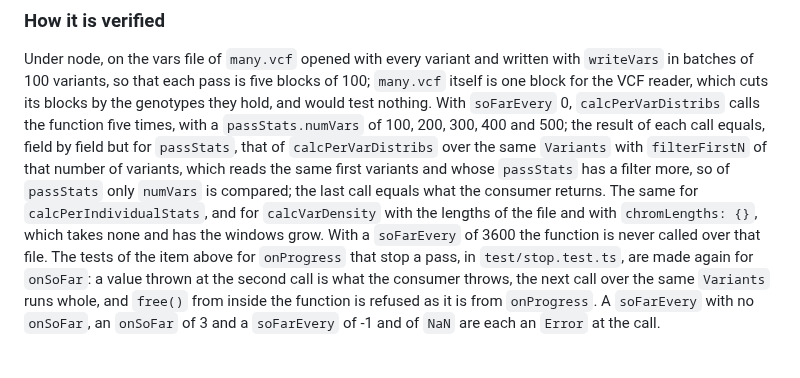
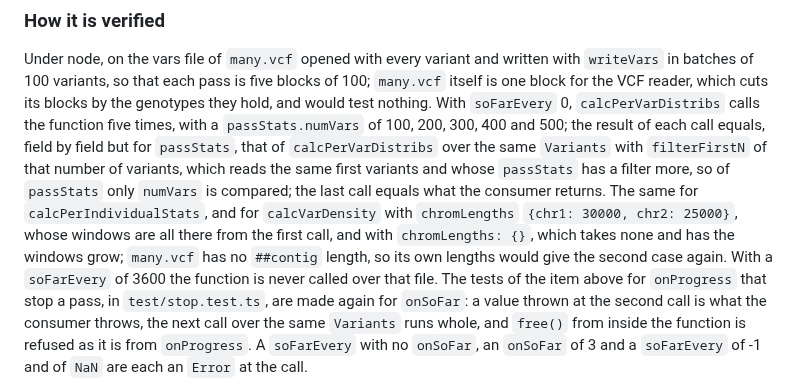
Before and after one commit to JoseBlanca/popnei, a Markdown page: docs/specs/js_sources.md, the part around the change. Drawn GitHub-style.

Commit message:
the test of the density so far gives the lengths, since many.vcf has none, as task 1.1 found

```diff
--- a/docs/specs/js_sources.md
+++ b/docs/specs/js_sources.md
@@ -651,8 +651,11 @@ call equals, field by field but for `passStats`, that of
 number of variants, which reads the same first variants and whose
 `passStats` has a filter more, so of `passStats` only `numVars` is
 compared; the last call equals what the consumer returns. The same for
-`calcPerIndividualStats`, and for `calcVarDensity` with the lengths of the
-file and with `chromLengths: {}`, which takes none and has the windows grow.
+`calcPerIndividualStats`, and for `calcVarDensity` with `chromLengths`
+`{chr1: 30000, chr2: 25000}`, whose windows are all there from the first
+call, and with `chromLengths: {}`, which takes none and has the windows
+grow; `many.vcf` has no `##contig` length, so its own lengths would give
+the second case again.
 With a `soFarEvery` of 3600 the function is never called over that file.
 The tests of the item above for `onProgress` that stop a pass, in
 `test/stop.test.ts`, are made again for `onSoFar`: a value thrown at the
```
